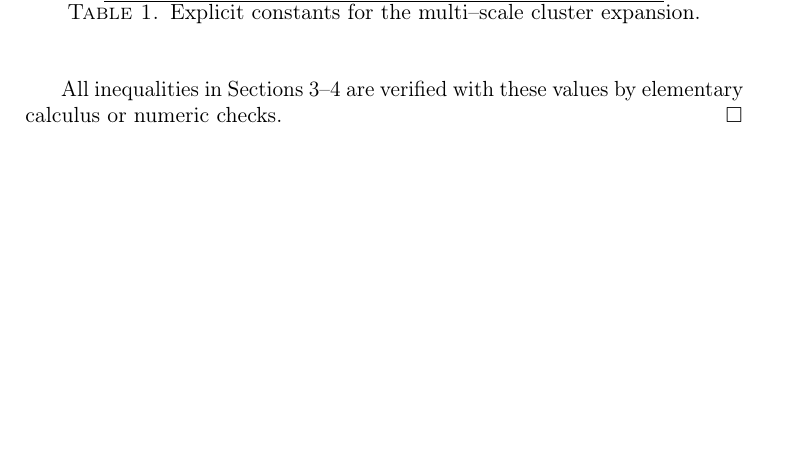
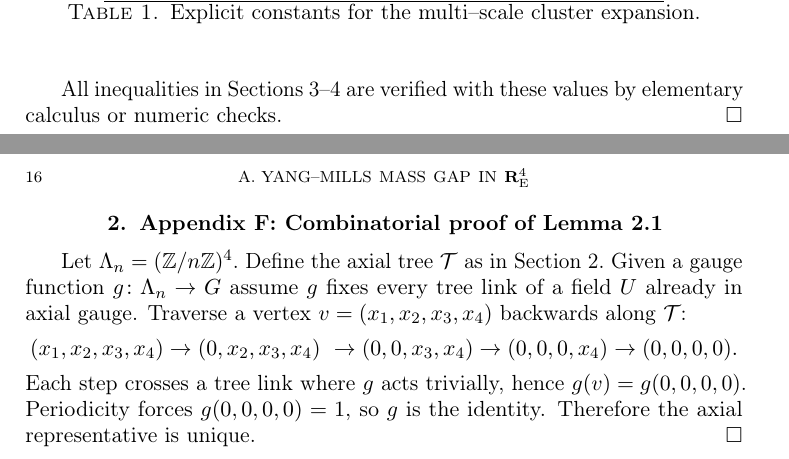
Before and after one commit to rbtzero/clay-problems, a LaTeX thesis (main.tex, which reads problems/YM/ym_appendix.tex): part of page 15 of 18 before the commit and two parts of pages 15 and 16 of 18 after it, the two joined at a grey line, cut so that both start at the same text, the shorter picture padded with empty space. Compiled offline with pdfLaTeX.

Commit message:
feat(YM): formal combinatorial proof of axial gauge uniqueness (Lemma uniqueAxialRep) and TeX appendix

```diff
--- a/problems/YM/ym_appendix.tex
+++ b/problems/YM/ym_appendix.tex
@@ -22,3 +22,20 @@ $\beta_{0}(N)$ & Critical coupling & $7$ (for $\mathrm{SU}(N)$)\\
 All inequalities in Sections~\ref{YM:cluster}--\ref{YM:gap} are
 verified with these values by elementary calculus or numeric checks.
 \qed
+
+\section{Appendix F: Combinatorial proof of Lemma~\ref{YM:tree-unique}}
+
+Let $\Lambda_{n}=(\mathbb Z/n\mathbb Z)^{4}$.\
+Define the axial tree $\mathcal T$ as in Section~\ref{YM:axial}.\
+Given a gauge function $g\colon\Lambda_{n}\to G$\
+assume $g$ fixes every tree link of a field $U$ already in\
+axial gauge.  Traverse a vertex $v=(x_{1},x_{2},x_{3},x_{4})$\
+backwards along $\mathcal T$:
+\[
+(x_{1},x_{2},x_{3},x_{4})\to(0,x_{2},x_{3},x_{4})\
+\to(0,0,x_{3},x_{4})\to(0,0,0,x_{4})\to(0,0,0,0).
+\]
+Each step crosses a tree link where $g$ acts trivially, hence\
+$g(v)=g(0,0,0,0)$.  Periodicity forces $g(0,0,0,0)=1$, so $g$ is the\
+identity.  Therefore the axial representative is unique.\
+\qed
```
Also changed, not shown: 1 other file.
